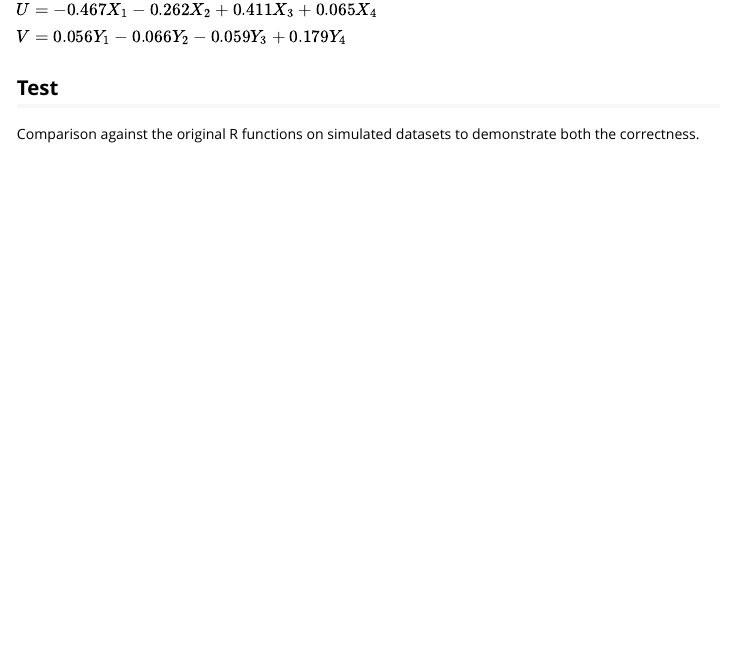
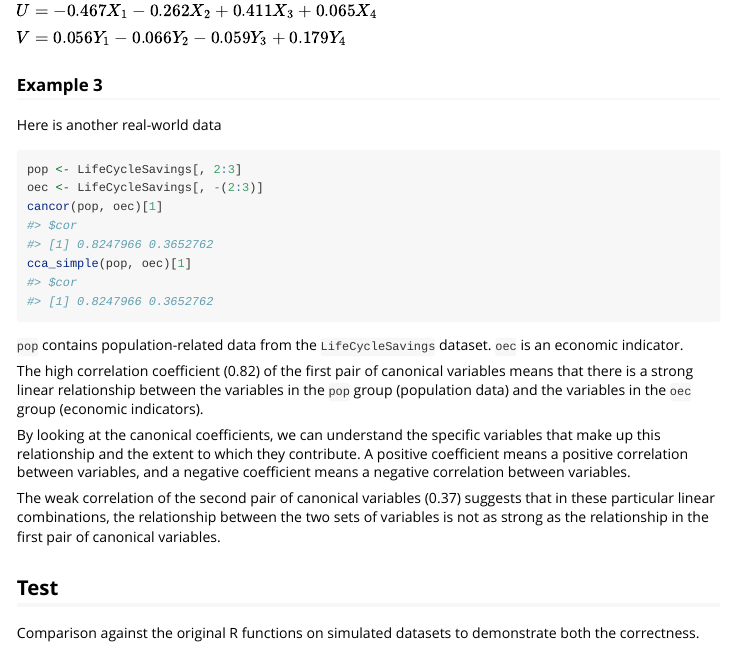
Before and after one commit to lianchenglu/biostat625hw3, an R Markdown document (vignettes/hw3cca.Rmd): the page in a window 1100 px wide, from 1750 px down before the commit and from 2260 px down after it, so that both start at the same text. Rendered offline with R 4.5, knitr and Pandoc, with nearby package versions; some code elsewhere in the file could not run offline.

Commit message:
add example

````diff
--- a/vignettes/hw3cca.Rmd
+++ b/vignettes/hw3cca.Rmd
@@ -74,3 +88,21 @@ $V=0.056Y_{1}-0.066Y_{2}-0.059Y_{3}+0.179Y_{4}$
+### Example 3
+
+Here is another real-world data
+
+```{r}
+pop <- LifeCycleSavings[, 2:3]
+oec <- LifeCycleSavings[, -(2:3)]
+cancor(pop, oec)[1]
+cca_simple(pop, oec)[1]
+```
+
+`pop` contains population-related data from the `LifeCycleSavings` dataset. `oec` is an economic indicator.
+
+The high correlation coefficient (0.82) of the first pair of canonical variables means that there is a strong linear relationship between the variables in the `pop` group (population data) and the variables in the `oec` group (economic indicators).
+
+By looking at the canonical coefficients, we can understand the specific variables that make up this relationship and the extent to which they contribute. A positive coefficient means a positive correlation between variables, and a negative coefficient means a negative correlation between variables.
+
+The weak correlation of the second pair of canonical variables (0.37) suggests that in these particular linear combinations, the relationship between the two sets of variables is not as strong as the relationship in the first pair of canonical variables.
 
 ## Test
 Comparison against the original R functions on simulated datasets to demonstrate both the correctness.
````
Also changed, not shown: README.md, vignettes/hw3cca.Rmd (14 more changed lines).
